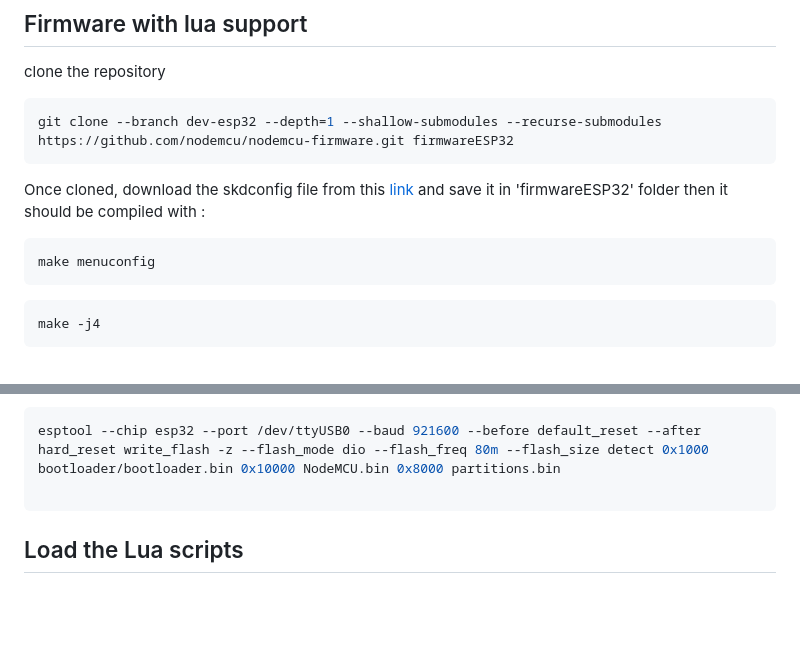
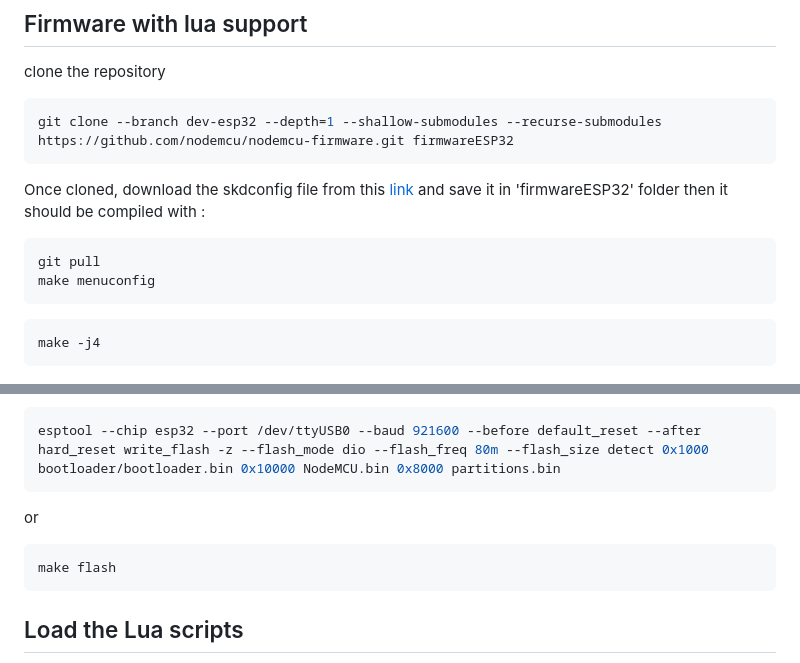
Before and after one commit to AnnieScigliano/Proyecto-Incubadora, a Markdown page: README.md, 2 parts joined by grey strips. Drawn GitHub-style; blank space fills up the shorter version.

Commit message:
agrego opcion de make flash para grabar firmware en la ESP

````diff
--- a/README.md
+++ b/README.md
@@ -34,6 +34,7 @@ git clone --branch dev-esp32 --depth=1 --shallow-submodules --recurse-submodules
  Once cloned, download the skdconfig file from this [link](https://nube.altermundi.net/s/3arPqaHxs763pmB/download?path=%2F&files=sdkconfig) and save it in 'firmwareESP32' folder then it should be compiled with :
 
 ```bash
+git pull
 make menuconfig
 ```
 
@@ -57,7 +58,10 @@ from the 'build' folder run:
 
 ```bash
 esptool --chip esp32 --port /dev/ttyUSB0 --baud 921600 --before default_reset --after hard_reset write_flash -z --flash_mode dio --flash_freq 80m --flash_size detect 0x1000 bootloader/bootloader.bin 0x10000 NodeMCU.bin 0x8000 partitions.bin
-
+```
+or
+```bash
+make flash
 ```
 
 ## Load the Lua scripts
````
